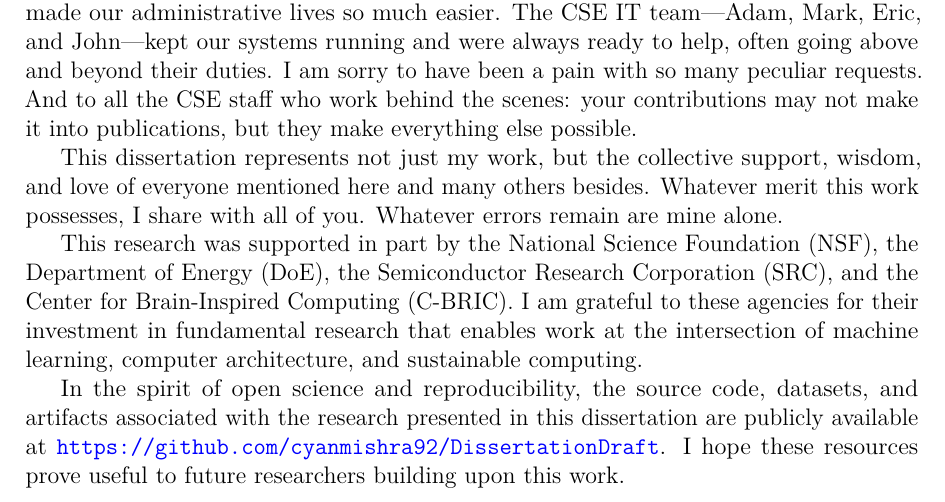
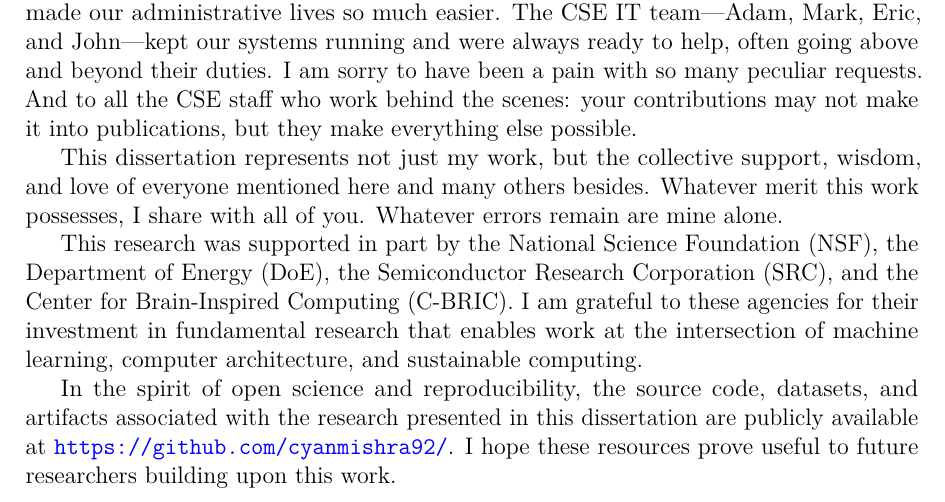
Before and after one commit to cyanmishra92/DissertationDraft, a LaTeX thesis (Dissertation.tex, which reads SupplementaryMaterial/Acknowledgments.tex): part of page 21 of 218, cut so that both start at the same text. Compiled offline with pdfLaTeX.

Commit message:
Updated GUI changes

```diff
--- a/SupplementaryMaterial/Acknowledgments.tex
+++ b/SupplementaryMaterial/Acknowledgments.tex
@@ -24,4 +24,4 @@ This dissertation represents not just my work, but the collective support, wisdo
 
 This research was supported in part by the National Science Foundation (NSF), the Department of Energy (DoE), the Semiconductor Research Corporation (SRC), and the Center for Brain-Inspired Computing (C-BRIC). I am grateful to these agencies for their investment in fundamental research that enables work at the intersection of machine learning, computer architecture, and sustainable computing.
 
-In the spirit of open science and reproducibility, the source code, datasets, and artifacts associated with the research presented in this dissertation are publicly available at \url{https://github.com/cyanmishra92/DissertationDraft}. I hope these resources prove useful to future researchers building upon this work.
+In the spirit of open science and reproducibility, the source code, datasets, and artifacts associated with the research presented in this dissertation are publicly available at \url{https://github.com/cyanmishra92/}. I hope these resources prove useful to future researchers building upon this work.
```
